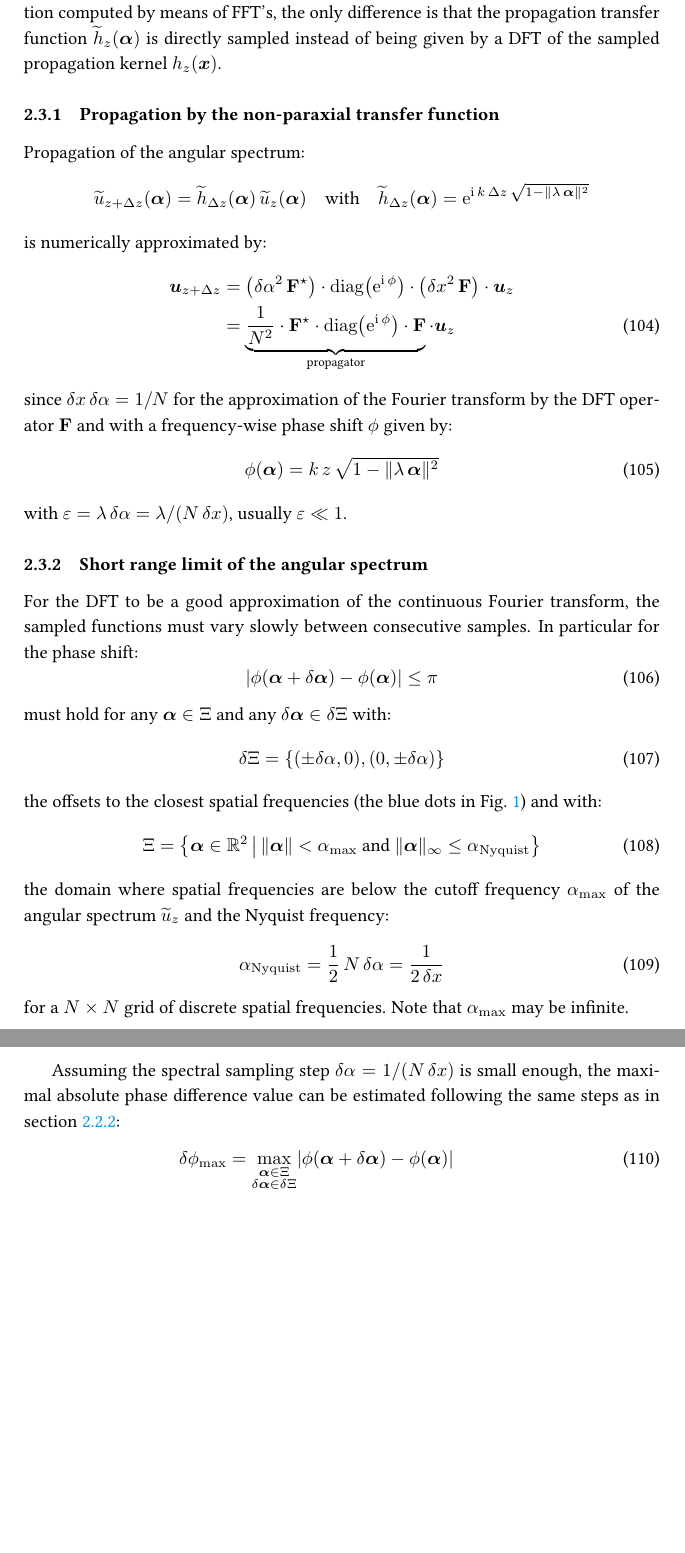
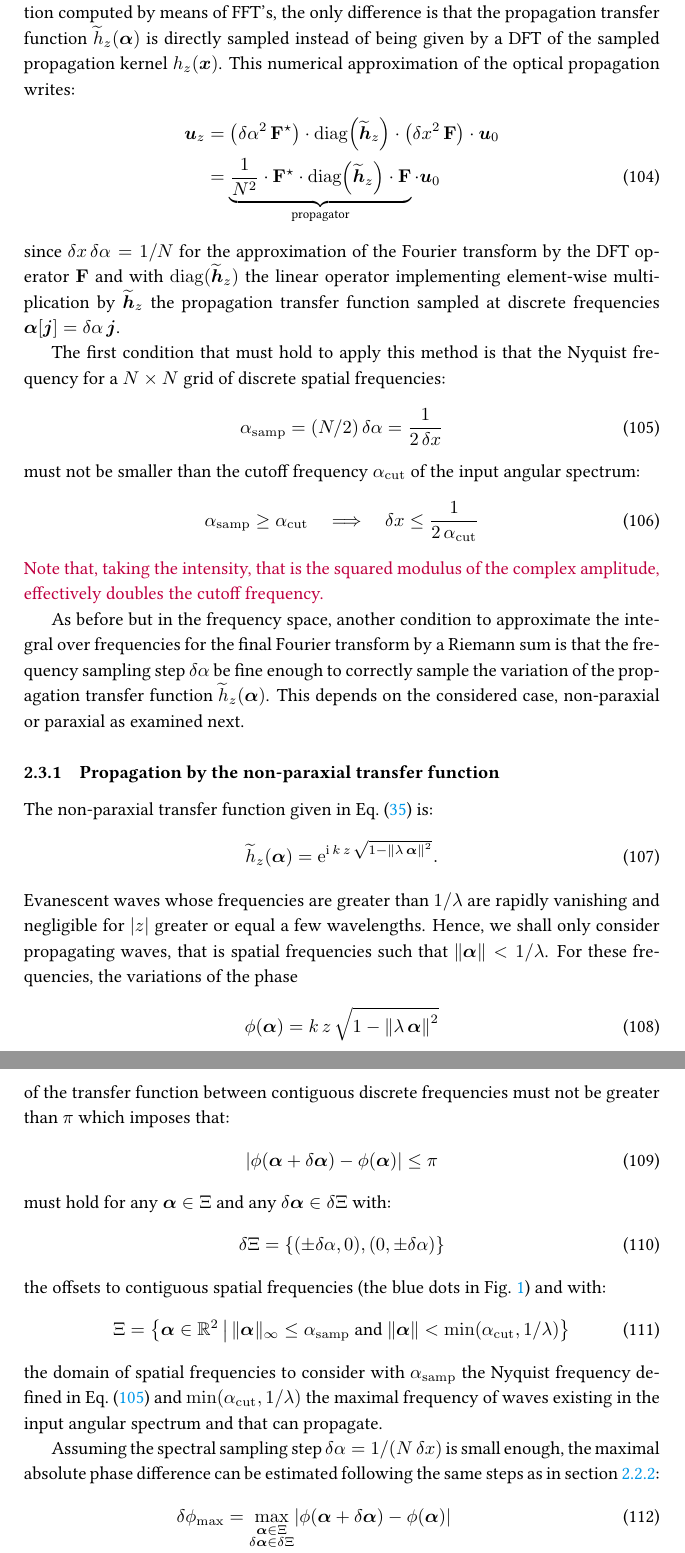
Before and after one commit to emmt/about-Fourier-optics, a LaTeX document (about-Fourier-optics.tex): two parts of pages 23 and 24 of 38 before the commit and two parts of pages 23 and 24 of 39 after it, joined at a grey line, cut so that both start at the same text, the shorter picture padded with empty space. Compiled offline with pdfLaTeX.

Commit message:
Rewrite angular spectrum propagation section

```diff
--- a/about-Fourier-optics.tex
+++ b/about-Fourier-optics.tex
@@ -113,8 +113,11 @@
 
 \newcommand*{\gammabar}{\overline{γ}}
 
-\newcommand{\NyquistFreq}{α_{\Tag{Nyquist}}}
-\newcommand{\CutoffFreq}{α_{\Tag{max}}}
+\newcommand{\Freq}[1]{α_{\Tag{#1}}}
+\newcommand{\NyquistFreq}{\Freq{samp}}
+\newcommand{\CutoffFreq}{\Freq{cut}}
+\newcommand{\MaxFreq}{\Freq{max}}
+\newcommand{\LimitFreq}{\Freq{lim}}
 
 \renewcommand{\baselinestretch}{1.15}
 %------------------------------------------------------------------------------
@@ -1650,84 +1653,101 @@ The angular spectrum propagation method is similar to the propagation by
 convolution computed by means of FFT's, the only difference is that the
 propagation transfer function $\FT{h}_{z}(\V{α})$ is directly sampled instead
 of being given by a DFT of the sampled propagation kernel $h_{z}(\V{x})$.
-
-\subsubsection{Propagation by the non-paraxial transfer function}
-
-Propagation of the angular spectrum:
-\begin{displaymath}
-  \FT{u}_{z + Δz}(\V{α}) =
-  \FT{h}_{Δz}(\V{α})\,
-  \FT{u}_{z}(\V{α})
-  \quad\text{with}\quad
-  \FT{h}_{Δz}(\V{α}) =
-  \mathe^{\mathi\,k\,Δz\,\sqrt{1 - \Norm{λ\,\V{α}}^{2}}}
-\end{displaymath}
-is numerically approximated by:
+This numerical approximation of the optical propagation writes:
 \begin{align}
-  \V{u}_{z + Δz}
+  \V{u}_{z}
   &= \Paren*{δα^{2}\,\M{F}^{\star}}\cdot
-    \Diag\Paren*{\mathe^{\mathi\,\phi}}\cdot
-    \Paren*{δx^{2}\,\M{F}}\cdot \V{u}_{z}\notag\\
+    \Diag\Paren*{\FT{\V{h}}_{z}}\cdot
+    \Paren*{δx^{2}\,\M{F}}\cdot \V{u}_{0}\notag\\
   &= \underbrace{
     \frac{1}{N^{2}}\cdot\M{F}^{\star}\cdot
-    \Diag\Paren*{\mathe^{\mathi\,\phi}}\cdot\M{F}
-    }_{\text{propagator}}\cdot \V{u}_{z}
+    \Diag\Paren*{\FT{\V{h}}_{z}}\cdot\M{F}
+    }_{\text{propagator}}\cdot \V{u}_{0}
+    \label{eq:numerical-angular-spectrum-propagation}
 \end{align}
 since $δx\,δα = 1/N$ for the approximation of the Fourier transform by the DFT
-operator $\M{F}$ and with a frequency-wise phase shift $\phi$ given by:
-\begin{equation}
-  \phi(\V{α})
-  = k\,z\,\sqrt{1 - \Norm{λ\,\V{α}}^{2}}
-\end{equation}
-with $\varepsilon = λ\,δα = λ/(N\,δx)$, usually $\varepsilon \ll 1$.
-
-
-\subsubsection{Short range limit of the angular spectrum}
-
-For the DFT to be a good approximation of the continuous Fourier transform, the
-sampled functions must vary slowly between consecutive samples. In particular
-for the phase shift:
-\begin{equation}
-  \label{eq:phase-sampling-condition}
+operator $\M{F}$ and with $\Diag(\FT{\V{h}}_{z})$ the linear operator
+implementing element-wise multiplication by $\FT{\V{h}}_{z}$ the propagation
+transfer function sampled at discrete frequencies $\V{α}[\V{j}] = δα\,\V{j}$.
+
+The first condition that must hold to apply this method is that the Nyquist
+frequency for a $N\times N$ grid of discrete spatial frequencies:
+\begin{equation}
+  \label{eq:Nyquist-frequency}
+  \NyquistFreq = (N/2)\,δα = \frac{1}{2\,δx}
+\end{equation}
+must not be smaller than the cutoff frequency $\CutoffFreq$ of the input
+angular spectrum:
+\begin{equation}
+  \label{eq:cutoff-constraint}
+  \NyquistFreq ≥ \CutoffFreq
+  \quad\Longrightarrow\quad
+  δx ≤ \frac{1}{2\,\CutoffFreq}
+\end{equation}
+\oops{Note that, taking the intensity, that is the squared modulus of the
+  complex amplitude, effectively doubles the cutoff frequency.}
+
+As before but in the frequency space, another condition to approximate the
+integral over frequencies for the final Fourier transform by a Riemann sum is
+that the frequency sampling step $δα$ be fine enough to correctly sample the
+variation of the propagation transfer function $\FT{h}_{z}(\V{α})$. This
+depends on the considered case, non-paraxial or paraxial as examined next.
+
+\subsubsection{Propagation by the non-paraxial transfer function}
+
+The non-paraxial transfer function given in
+Eq.~\eqref{eq:propagation-transfer-function} is:
+\begin{equation}
+  \FT{h}_{z}(\V{α}) = \mathe^{\mathi\,k\,z\,\sqrt{1 - \Norm*{λ\,\V{α}}^{2}}}.
+\end{equation}
+Evanescent waves whose frequencies are greater than $1/λ$ are rapidly vanishing
+and negligible for $\Abs{z}$ greater or equal a few wavelengths. Hence, we
+shall only consider propagating waves, that is spatial frequencies such that
+$\Norm*{\V{α}} < 1/λ$. For these frequencies, the variations of the phase
+\begin{equation}
+  \label{eq:non-paraxial_transfer_function_phase}
+  \phi(\V{α}) = k\,z\,\sqrt{1 - \Norm*{λ\,\V{α}}^{2}}
+\end{equation}
+of the transfer function between contiguous discrete frequencies must not be
+greater than $π$ which imposes that:
+\begin{equation}
+  \label{eq:non-paraxial_phase_variation_condition}
   \Abs*{\phi(\V{α} + δ\V{α}) - \phi(\V{α})} ≤ π
 \end{equation}
 must hold for any $\V{α} \in Ξ$ and any $δ\V{α} \in δΞ$ with:
 \begin{equation}
   δΞ = \Brace*{(±δα,0),(0,±δα)}
 \end{equation}
-the offsets to the closest spatial frequencies (the blue dots in
+the offsets to contiguous spatial frequencies (the blue dots in
 Fig.~\ref{fig:closest-nodes}) and with:
 \begin{equation}
   Ξ = \Brace*{
-    \V{α} \in \Set{R}^{2} \Given \Norm{\V{α}} < \CutoffFreq
-    \text{\ and\ } \Norm{\V{α}}_{\infty} ≤ \NyquistFreq
+    \V{α} \in \Set{R}^{2} \Given
+    \Norm{\V{α}}_{\infty} ≤ \NyquistFreq
+    \text{\ and\ }
+    \Norm{\V{α}} < \min(\CutoffFreq,1/λ)
   }\\
 \end{equation}
-the domain where spatial frequencies are below the cutoff frequency
-$\CutoffFreq$ of the angular spectrum $\FT{u}_{z}$ and the Nyquist frequency:
-\begin{equation}
-  \label{eq:Nyquist-frequency}
-  \NyquistFreq = \frac{1}{2}\,N\,δα = \frac{1}{2\,δx}
-\end{equation}
-for a $N\times N$ grid of discrete spatial frequencies. Note that
-$\CutoffFreq$ may be infinite.
+the domain of spatial frequencies to consider with $\NyquistFreq$ the Nyquist
+frequency defined in Eq.~\eqref{eq:Nyquist-frequency} and
+$\min(\CutoffFreq,1/λ)$ the maximal frequency of waves existing in the input
+angular spectrum and that can propagate.
 
 Assuming the spectral sampling step $δα = 1/(N\,δx)$ is small enough, the
-maximal absolute phase difference value can be estimated following the same
-steps as in
-section~\ref{sec:Rayleigh-Sommerfeld-diffraction:sampling-constraint}:
+maximal absolute phase difference can be estimated following the same steps as
+in section~\ref{sec:Rayleigh-Sommerfeld-diffraction:sampling-constraint}:
 \begin{align}
   δ\phi_{\Tag{max}}
   &=\max_{\substack{\V{α} \in Ξ\\δ\V{α} \in δΞ}}
   \Abs*{\phi(\V{α} + δ\V{α}) - \phi(\V{α})} \\
   &\simeq \max_{\substack{\V{α} \in Ξ\\δ\V{α} \in δΞ}}
   \Abs*{\Inner*{\frac{\partial \phi(\V{α})}{\partial \V{α}}}{δ\V{α}}}\\
-  &= k\,\Abs*{z}\,λ^{2}\,\max_{\substack{\V{α} \in Ξ\\δ\V{α} \in δΞ}}
+  &= 2\,π\,\Abs*{z}\,λ\,\max_{\substack{\V{α} \in Ξ\\δ\V{α} \in δΞ}}
   \Abs*{\frac{\Inner*{\V{α}}{δ\V{α}}}{\sqrt{1 - \Norm{λ\,\V{α}}^{2}}}}\\
-  &= k\,\Abs*{z}\,λ^{2}\,\max_{\V{α} \in Ξ}
+  &= 2\,π\,\Abs*{z}\,λ\,\max_{\V{α} \in Ξ}
     \frac{\max_{δ\V{α} \in δΞ}\Abs*{\Inner*{\V{α}}{δ\V{α}}}}
     {\Abs*{\sqrt{1 - \Norm{λ\,\V{α}}^{2}}}}\\
-  &= k\,\Abs*{z}\,λ^{2}\,δα\,\max_{\V{α} \in Ξ}
+  &= 2\,π\,\Abs*{z}\,λ\,δα\,\max_{\V{α} \in Ξ}
     \frac{\Norm*{\V{α}}_{\infty}}
     {\Abs*{\sqrt{1 - \Norm{λ\,\V{α}}^{2}}}}.
     \label{eq:δϕ_max:nonparaxial}
```
Also changed, not shown: about-Fourier-optics.tex (66 more changed lines). Lines whose indentation alone changed are shown as unchanged.
